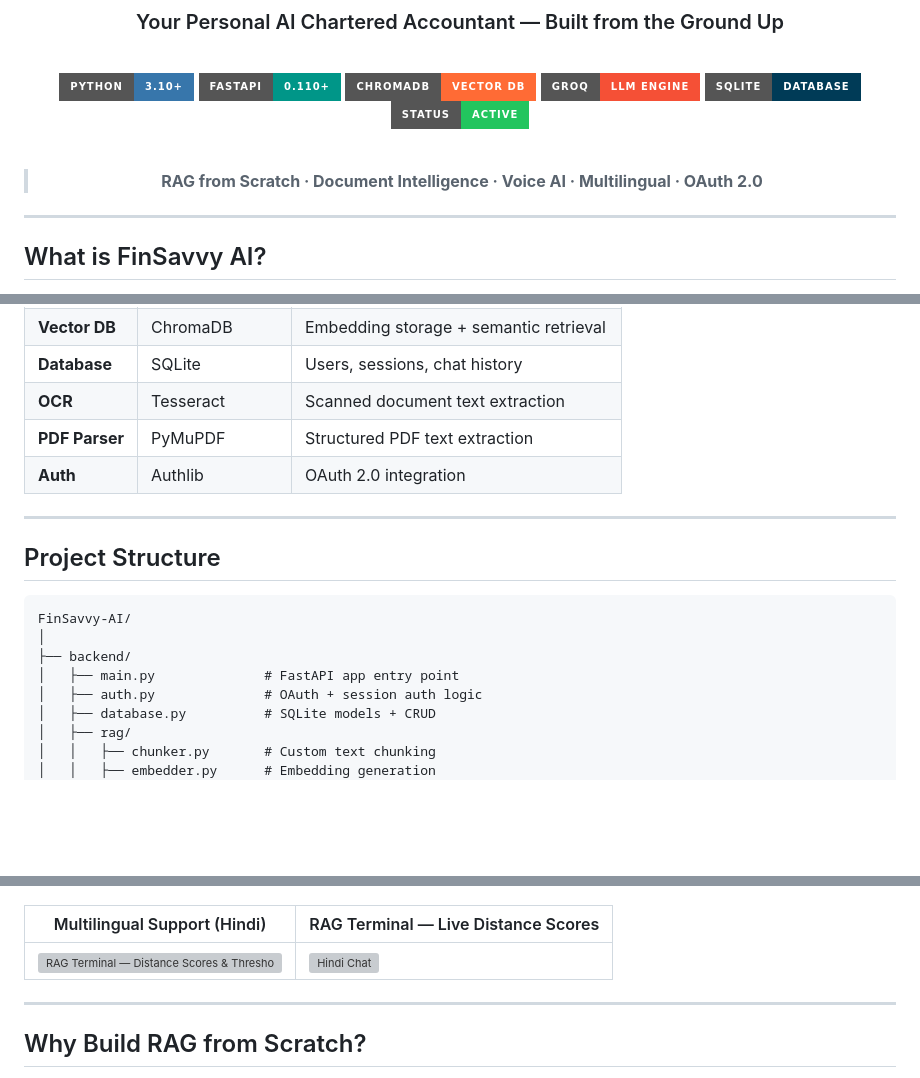
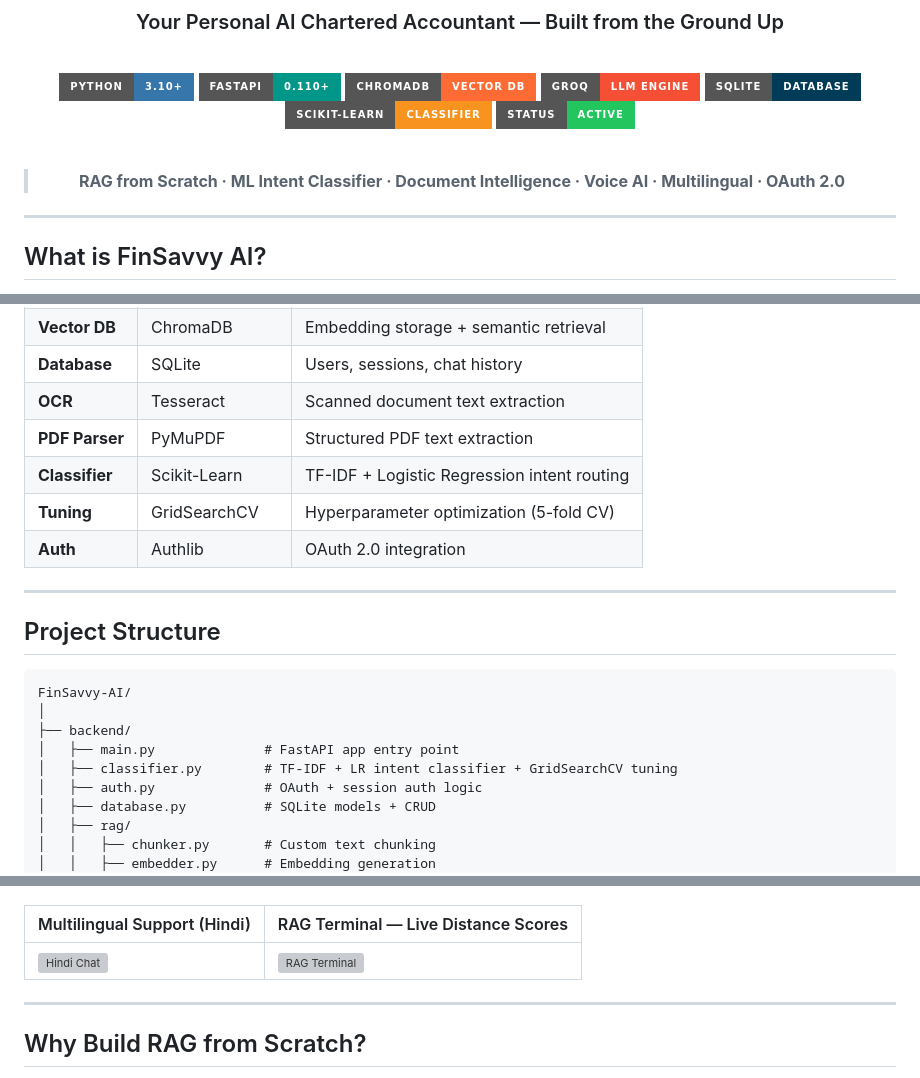
Before and after one commit to ayushhh026/FinsavvyAI, a Markdown page: README.md, 3 parts joined by grey strips. Drawn GitHub-style; badges without logos; blank space fills up the shorter version; grey boxes are pictures that could not be loaded.

```diff
--- a/README.md
+++ b/README.md
@@ -20,11 +20,12 @@
 [![ChromaDB](https://img.shields.io/badge/ChromaDB-Vector_DB-FF6B35?style=for-the-badge)](https://www.trychroma.com)
 [![Groq](https://img.shields.io/badge/Groq-LLM_Engine-F55036?style=for-the-badge)](https://groq.com)
 [![SQLite](https://img.shields.io/badge/SQLite-Database-003B57?style=for-the-badge&logo=sqlite&logoColor=white)](https://sqlite.org)
+[![Scikit-Learn](https://img.shields.io/badge/Scikit--Learn-Classifier-F7931E?style=for-the-badge&logo=scikit-learn&logoColor=white)](https://scikit-learn.org)
 [![Status](https://img.shields.io/badge/Status-Active-22C55E?style=for-the-badge)](.)
 
 <br/>
 
-> **RAG from Scratch · Document Intelligence · Voice AI · Multilingual · OAuth 2.0**
+> **RAG from Scratch · ML Intent Classifier · Document Intelligence · Voice AI · Multilingual · OAuth 2.0**
 
 </div>
 
@@ -150,6 +187,8 @@ Switch languages mid-conversation. Designed for India's linguistically diverse u
 | **Database** | SQLite | Users, sessions, chat history |
 | **OCR** | Tesseract | Scanned document text extraction |
 | **PDF Parser** | PyMuPDF | Structured PDF text extraction |
+| **Classifier** | Scikit-Learn | TF-IDF + Logistic Regression intent routing |
+| **Tuning** | GridSearchCV | Hyperparameter optimization (5-fold CV) |
 | **Auth** | Authlib | OAuth 2.0 integration |
 
 ---
@@ -161,6 +200,7 @@ FinSavvy-AI/
 │
 ├── backend/
 │   ├── main.py              # FastAPI app entry point
+│   ├── classifier.py        # TF-IDF + LR intent classifier + GridSearchCV tuning
 │   ├── auth.py              # OAuth + session auth logic
 │   ├── database.py          # SQLite models + CRUD
 │   ├── rag/
@@ -266,7 +306,7 @@ http://localhost:8000
 
 | Multilingual Support (Hindi) | RAG Terminal — Live Distance Scores |
 |---|---|
-| ![RAG Terminal — Distance Scores & Threshold Filtering](https://github.com/user-attachments/assets/0b6e6eec-0e37-41af-9244-87849a07f433) | ![Hindi Chat](https://github.com/user-attachments/assets/7ccdb9bc-195d-4f5d-a4f2-57b79a3b22d2) |
+| ![Hindi Chat](https://github.com/user-attachments/assets/7ccdb9bc-195d-4f5d-a4f2-57b79a3b22d2) | ![RAG Terminal](https://github.com/user-attachments/assets/0b6e6eec-0e37-41af-9244-87849a07f433) |
 
 ---
 
```
Also changed, not shown: other parts of README.md (+43 -7 lines).
